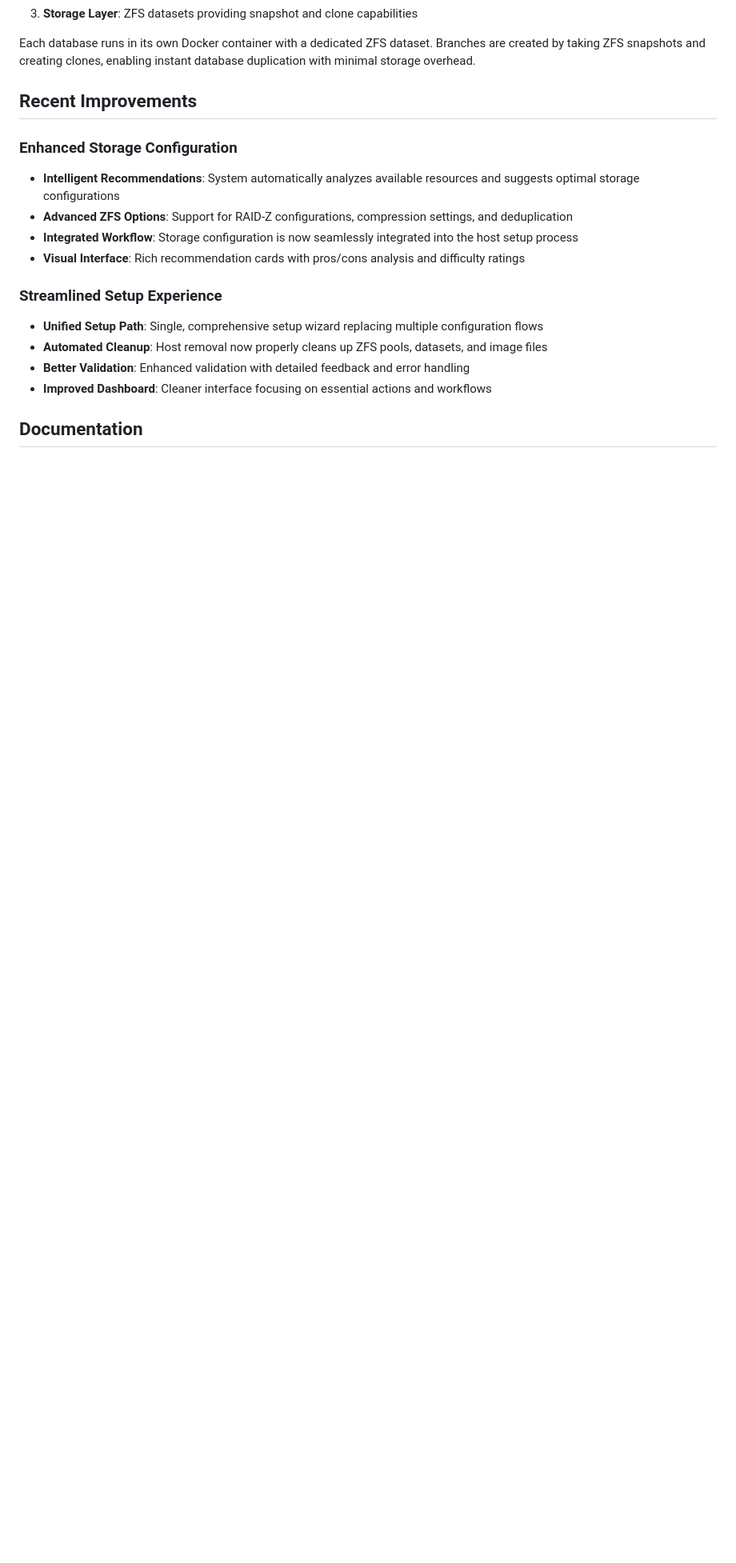
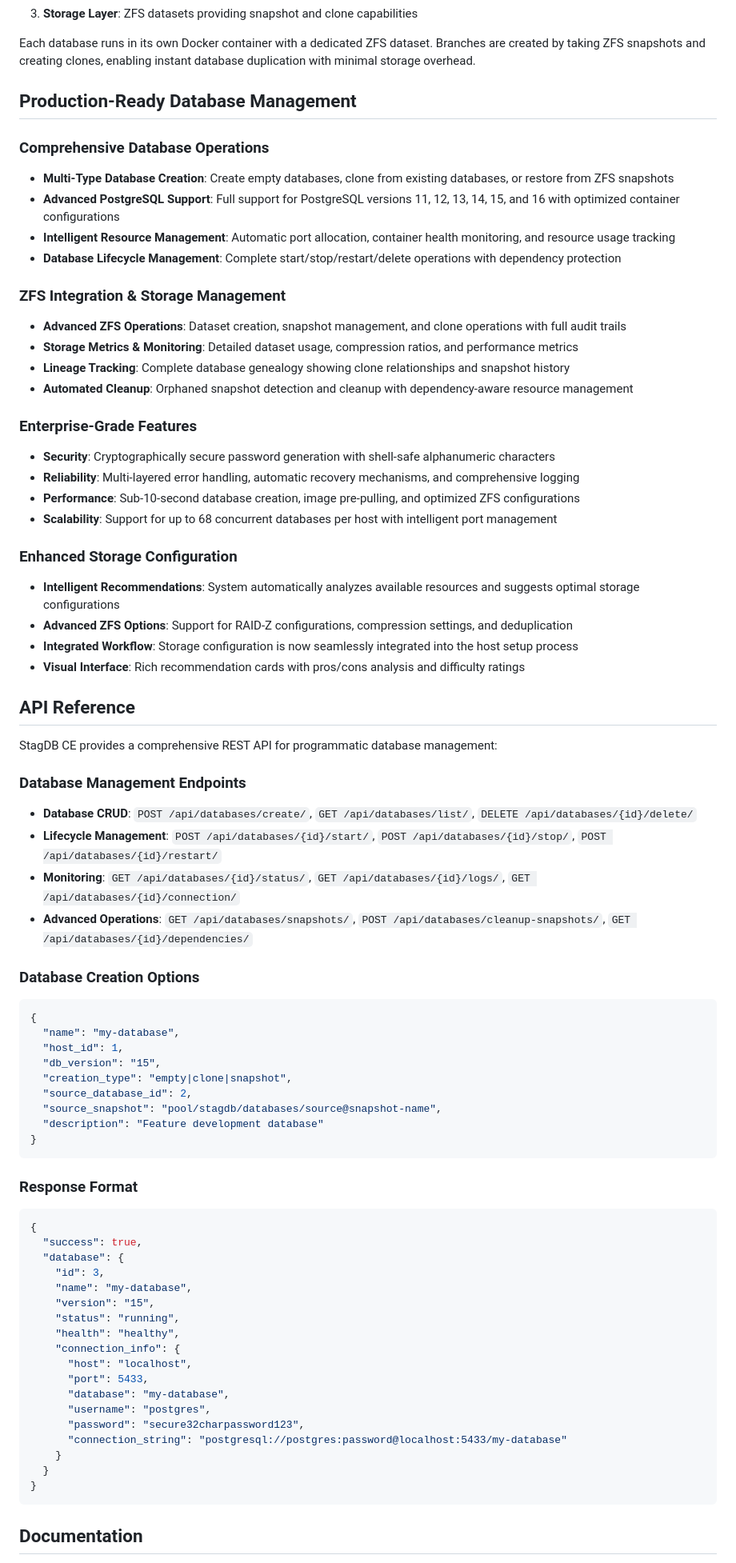
Before and after one commit to arbit-tech/stagdb-ce, a Markdown page: README.md, the part around the change printed below. Shown: that part at 80% size. Drawn GitHub-style; blank space fills up the shorter version.

Commit message:
Updated Readme with new info

````diff
--- a/README.md
+++ b/README.md
@@ -109,7 +135,25 @@ StagDB CE uses a three-layer architecture:
 
 Each database runs in its own Docker container with a dedicated ZFS dataset. Branches are created by taking ZFS snapshots and creating clones, enabling instant database duplication with minimal storage overhead.
 
-## Recent Improvements
+## Production-Ready Database Management
+
+### Comprehensive Database Operations
+- **Multi-Type Database Creation**: Create empty databases, clone from existing databases, or restore from ZFS snapshots
+- **Advanced PostgreSQL Support**: Full support for PostgreSQL versions 11, 12, 13, 14, 15, and 16 with optimized container configurations
+- **Intelligent Resource Management**: Automatic port allocation, container health monitoring, and resource usage tracking
+- **Database Lifecycle Management**: Complete start/stop/restart/delete operations with dependency protection
+
+### ZFS Integration & Storage Management
+- **Advanced ZFS Operations**: Dataset creation, snapshot management, and clone operations with full audit trails
+- **Storage Metrics & Monitoring**: Detailed dataset usage, compression ratios, and performance metrics
+- **Lineage Tracking**: Complete database genealogy showing clone relationships and snapshot history
+- **Automated Cleanup**: Orphaned snapshot detection and cleanup with dependency-aware resource management
+
+### Enterprise-Grade Features
+- **Security**: Cryptographically secure password generation with shell-safe alphanumeric characters
+- **Reliability**: Multi-layered error handling, automatic recovery mechanisms, and comprehensive logging
+- **Performance**: Sub-10-second database creation, image pre-pulling, and optimized ZFS configurations
+- **Scalability**: Support for up to 68 concurrent databases per host with intelligent port management
 
 ### Enhanced Storage Configuration
 - **Intelligent Recommendations**: System automatically analyzes available resources and suggests optimal storage configurations
@@ -117,11 +161,50 @@ Each database runs in its own Docker container with a dedicated ZFS dataset. Bra
 - **Integrated Workflow**: Storage configuration is now seamlessly integrated into the host setup process
 - **Visual Interface**: Rich recommendation cards with pros/cons analysis and difficulty ratings
 
-### Streamlined Setup Experience
-- **Unified Setup Path**: Single, comprehensive setup wizard replacing multiple configuration flows
-- **Automated Cleanup**: Host removal now properly cleans up ZFS pools, datasets, and image files
-- **Better Validation**: Enhanced validation with detailed feedback and error handling
-- **Improved Dashboard**: Cleaner interface focusing on essential actions and workflows
+## API Reference
+
+StagDB CE provides a comprehensive REST API for programmatic database management:
+
+### Database Management Endpoints
+- **Database CRUD**: `POST /api/databases/create/`, `GET /api/databases/list/`, `DELETE /api/databases/{id}/delete/`
+- **Lifecycle Management**: `POST /api/databases/{id}/start/`, `POST /api/databases/{id}/stop/`, `POST /api/databases/{id}/restart/`
+- **Monitoring**: `GET /api/databases/{id}/status/`, `GET /api/databases/{id}/logs/`, `GET /api/databases/{id}/connection/`
+- **Advanced Operations**: `GET /api/databases/snapshots/`, `POST /api/databases/cleanup-snapshots/`, `GET /api/databases/{id}/dependencies/`
+
+### Database Creation Options
+```json
+{
+  "name": "my-database",
+  "host_id": 1,
+  "db_version": "15",
+  "creation_type": "empty|clone|snapshot",
+  "source_database_id": 2,
+  "source_snapshot": "pool/stagdb/databases/source@snapshot-name",
+  "description": "Feature development database"
+}
+```
+
+### Response Format
+```json
+{
+  "success": true,
+  "database": {
+    "id": 3,
+    "name": "my-database",
+    "version": "15",
+    "status": "running",
+    "health": "healthy",
+    "connection_info": {
+      "host": "localhost",
+      "port": 5433,
+      "database": "my-database",
+      "username": "postgres",
+      "password": "secure32charpassword123",
+      "connection_string": "postgresql://postgres:password@localhost:5433/my-database"
+    }
+  }
+}
+```
 
 ## Documentation
 
````
Also changed, not shown: other parts of README.md (+39 -12 lines).
